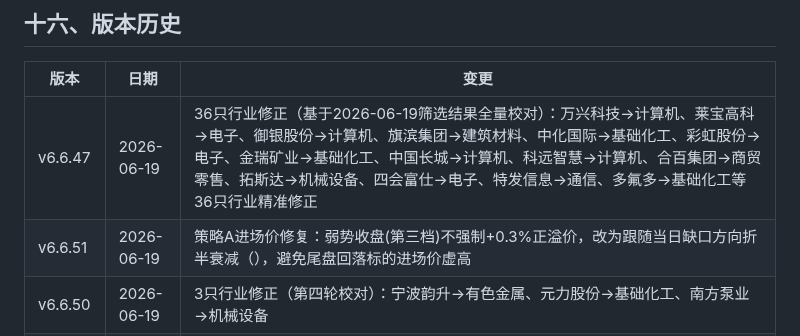
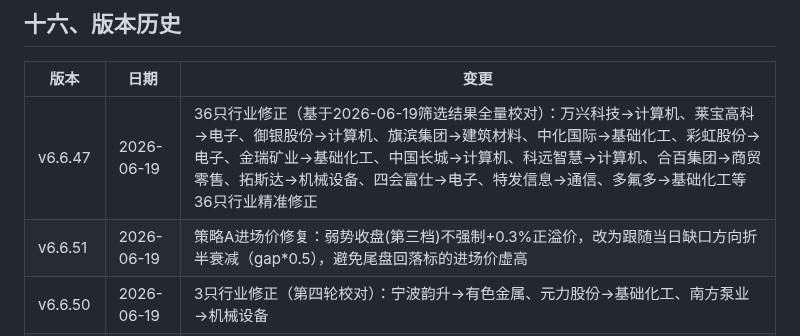
Before and after one commit to lc132/lv, a Markdown page: SKILL.md, the part around the change. Rendered like a GitHub page.

Commit message:
v6.6.51: SKILL.md版本历史修复

```diff
--- a/SKILL.md
+++ b/SKILL.md
@@ -867,7 +867,7 @@ def calc_entry_price(c):
 | 版本 | 日期 | 变更 |
 |------|------|------|
 | v6.6.47 | 2026-06-19 | 36只行业修正（基于2026-06-19筛选结果全量校对）：万兴科技→计算机、莱宝高科→电子、御银股份→计算机、旗滨集团→建筑材料、中化国际→基础化工、彩虹股份→电子、金瑞矿业→基础化工、中国长城→计算机、科远智慧→计算机、合百集团→商贸零售、拓斯达→机械设备、四会富仕→电子、特发信息→通信、多氟多→基础化工等36只行业精准修正 |
-| v6.6.51 | 2026-06-19 | 策略A进场价修复：弱势收盘(第三档)不强制+0.3%正溢价，改为跟随当日缺口方向折半衰减（），避免尾盘回落标的进场价虚高 |
+| v6.6.51 | 2026-06-19 | 策略A进场价修复：弱势收盘(第三档)不强制+0.3%正溢价，改为跟随当日缺口方向折半衰减（gap*0.5），避免尾盘回落标的进场价虚高 |
 | v6.6.50 | 2026-06-19 | 3只行业修正（第四轮校对）：宁波韵升→有色金属、元力股份→基础化工、南方泵业→机械设备 |
 | v6.6.49 | 2026-06-19 | 8只行业修正（第三轮校对）：南网数字→计算机、珠城科技→家用电器、金帝股份→机械设备、雷曼光电→电子、华瑞股份→电力设备、多浦乐→机械设备、湘潭电化→电力设备、武汉凡谷→通信 |
 | v6.6.48 | 2026-06-19 | 21只行业修正（第二轮全量校对）：盛视科技→计算机、博苑新材→基础化工、技源集团→食品饮料、科瑞技术→机械设备、方正电机→电力设备、合肥城建→房地产、中贝通信→通信、永冠新材→基础化工、凯盛科技→电子、振石股份→建筑材料等21只行业精准修正 |
```
